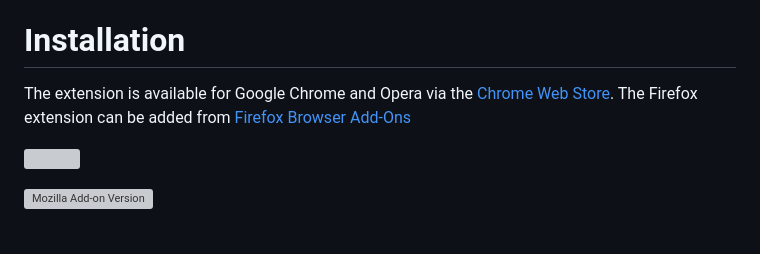
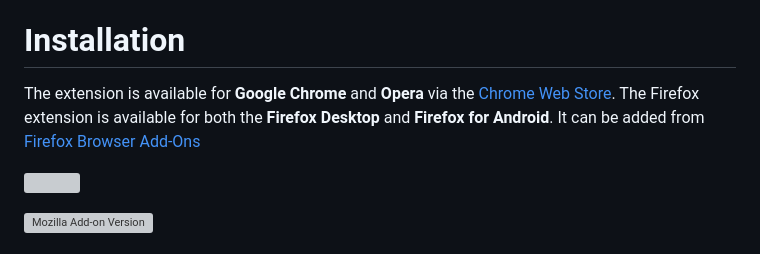
Before and after one commit to davecburke/silverbullet-clipper, a Markdown page: README.md, the part around the change. Drawn GitHub-style; grey boxes are pictures that could not be loaded.

Commit message:
Updated README for Firefox for Android

```diff
--- a/README.md
+++ b/README.md
@@ -9,7 +9,7 @@ SilverBullet Clipper is a browser extension that allows you to save either a URL
 To use this add-on, simply click the extension icon while you are browsing the page you want to capture. A popup will allow you to change the page title from the default timestamp and add any tags that you want to the page.
 
 # Installation
-The extension is available for Google Chrome and Opera via the [Chrome Web Store](https://chromewebstore.google.com/detail/silverbullet-clipper/nkapoagmecfkneiaejccgkhffdmfmhki). The Firefox extension can be added from [Firefox Browser Add-Ons](https://addons.mozilla.org/addon/silverbullet-clipper/)
+The extension is available for **Google Chrome** and **Opera** via the [Chrome Web Store](https://chromewebstore.google.com/detail/silverbullet-clipper/nkapoagmecfkneiaejccgkhffdmfmhki). The Firefox extension is available for both the **Firefox Desktop** and **Firefox for Android**. It can be added from [Firefox Browser Add-Ons](https://addons.mozilla.org/addon/silverbullet-clipper/)
 
 [![](https://img.shields.io/chrome-web-store/v/nkapoagmecfkneiaejccgkhffdmfmhki?style=for-the-badge&logo=googlechrome&logoColor=white&label=google%20chrome%20store&labelColor=grey)](https://chromewebstore.google.com/detail/silverbullet-clipper/nkapoagmecfkneiaejccgkhffdmfmhki)
 
```
